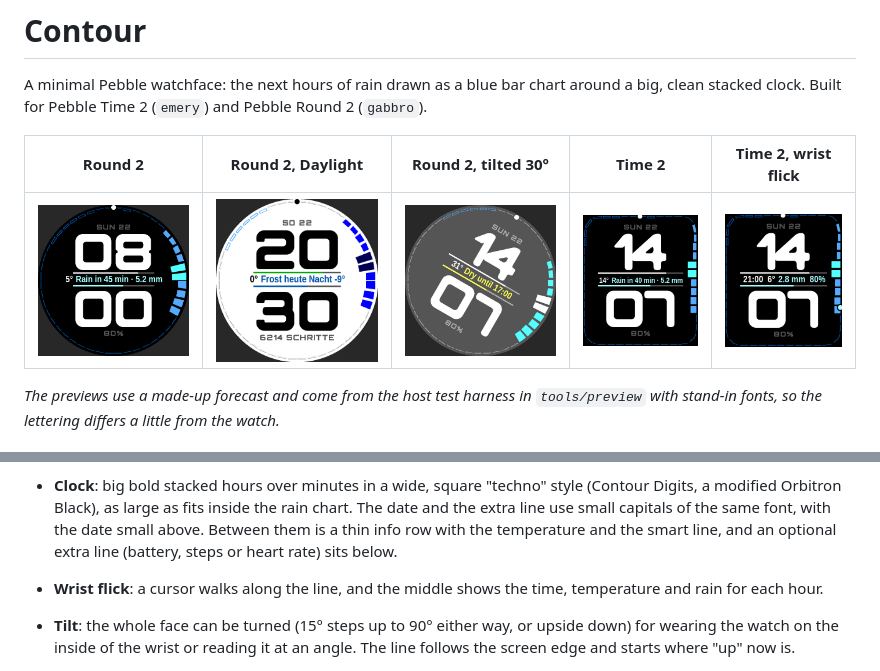
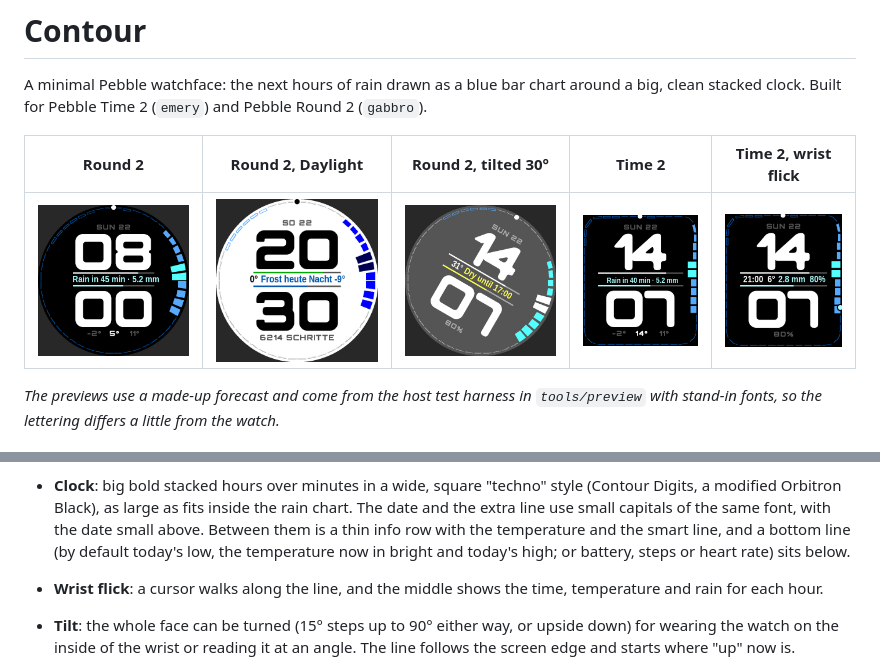
Before and after one commit to maurinkne-coder/minimal-weather-face, a Markdown page: README.md, 2 parts joined by grey strips. Drawn GitHub-style; pictures changed too: docs/round-midnight.png, docs/time2-midnight.png.

Commit message:
Bottom line: today's low, current and high temperature (new default)
Co-Authored-By: Claude Opus 5.5 <noreply@anthropic.com>
Claude-Session: https://claude.ai/code/session_015HmYPjfyQ65s3v6ZviQxa9

```diff
--- a/README.md
+++ b/README.md
@@ -36,7 +36,7 @@ fonts, so the lettering differs a little from the watch._
 - **Battery line and step bar**: a thin line just above the middle text shows the watch battery: plain (red at 20% or less) or colourful (green, orange below 30%, red below 10%), and a bar just below it fills towards your step goal (a fixed goal or your usual day from Pebble Health). Both can be turned off.
 - **Clock**: big bold stacked hours over minutes in a wide, square "techno" style (Contour Digits, a modified Orbitron Black), as large as fits inside the rain chart. The date and the extra line use small capitals of the same font, with the
   date small above. Between them is a thin info row with the temperature and
-  the smart line, and an optional extra line (battery, steps or heart rate)
+  the smart line, and a bottom line (by default today's low, the temperature now in bright and today's high; or battery, steps or heart rate)
   sits below.
 - **Wrist flick**: a cursor walks along the line, and the middle shows the
   time, temperature and rain for each hour.
```
Also changed, not shown: 10 other files.
